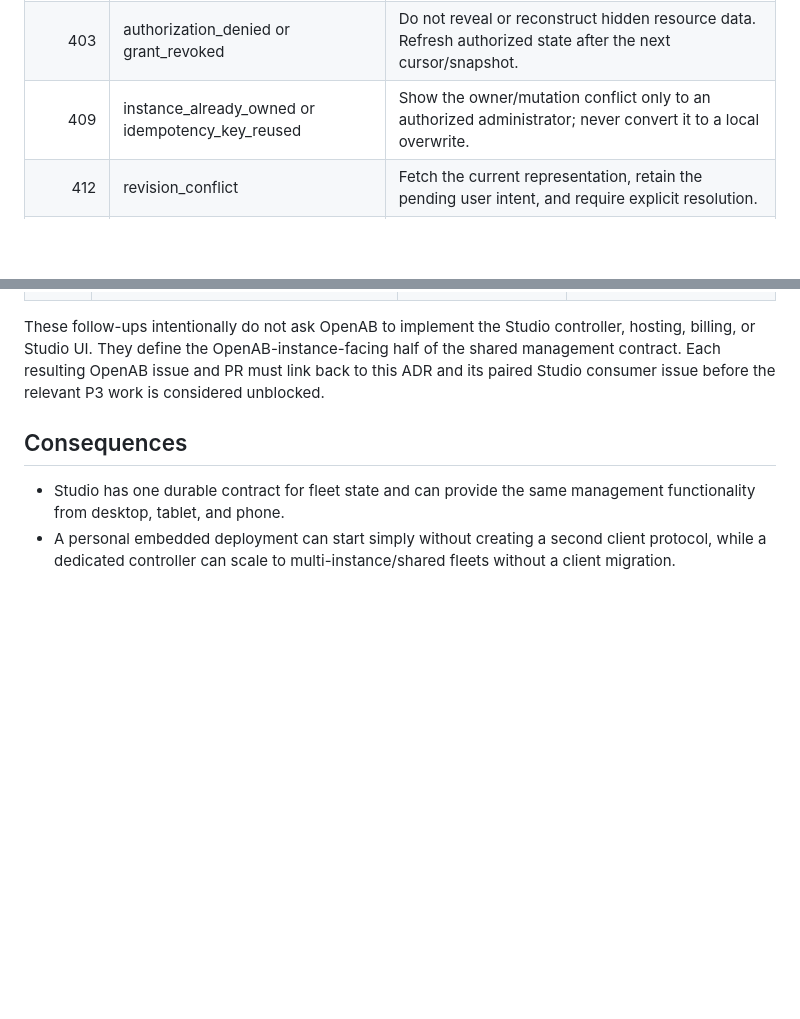
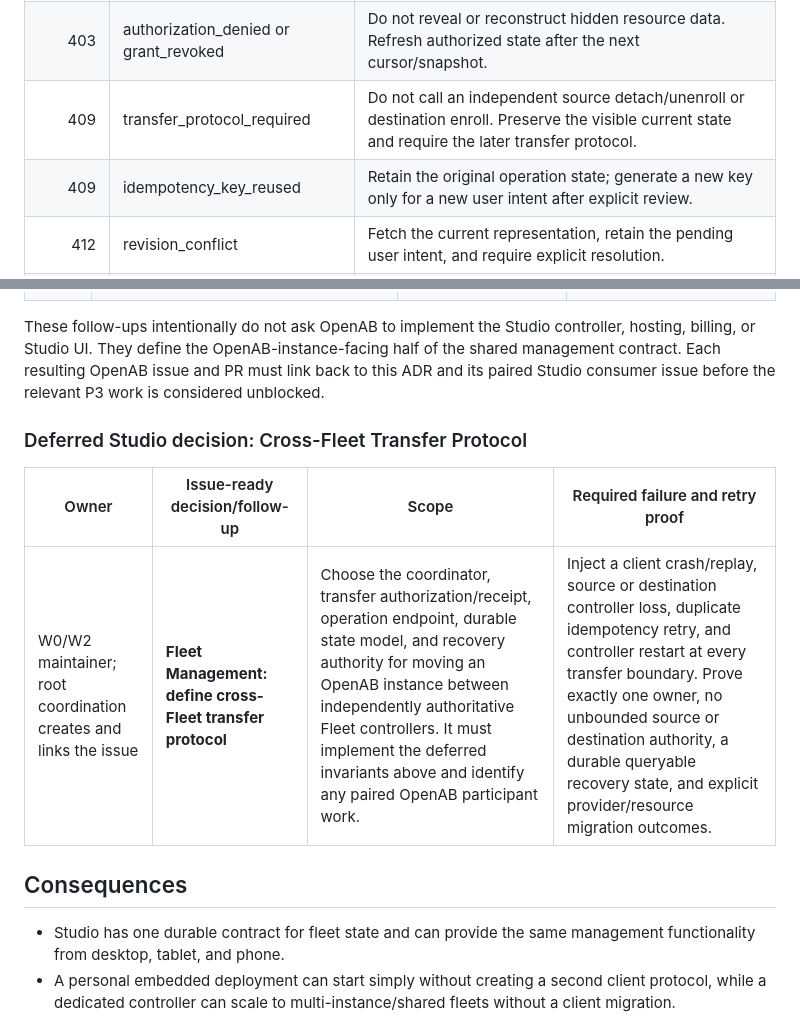
Before and after one commit to canyugs/openab-studio, a Markdown page: docs/adr/fleet-management-api-controller-topology.md, 2 parts joined by grey strips. Rendered like a GitHub page; blank space fills up the shorter version.

```diff
--- a/docs/adr/fleet-management-api-controller-topology.md
+++ b/docs/adr/fleet-management-api-controller-topology.md
@@ -324,7 +341,8 @@ or resynchronization is required.
 |---:|---|---|
 | 401 | unauthenticated or credential_revoked | Do not retry with the same credential. Reauthenticate; a revoked device also clears the Fleet from active UI state. |
 | 403 | authorization_denied or grant_revoked | Do not reveal or reconstruct hidden resource data. Refresh authorized state after the next cursor/snapshot. |
-| 409 | instance_already_owned or idempotency_key_reused | Show the owner/mutation conflict only to an authorized administrator; never convert it to a local overwrite. |
+| 409 | transfer_protocol_required | Do not call an independent source detach/unenroll or destination enroll. Preserve the visible current state and require the later transfer protocol. |
+| 409 | idempotency_key_reused | Retain the original operation state; generate a new key only for a new user intent after explicit review. |
 | 412 | revision_conflict | Fetch the current representation, retain the pending user intent, and require explicit resolution. |
 | 428 | precondition_required | Retry only after attaching the required current revision or create precondition. |
 | 410 | cursor_expired | Fetch the supplied authorized snapshot and resume from its cursor. |
@@ -427,6 +445,12 @@ billing, or Studio UI. They define the OpenAB-instance-facing half of the shared
 contract. Each resulting OpenAB issue and PR must link back to this ADR and its paired Studio
 consumer issue before the relevant P3 work is considered unblocked.
 
+### Deferred Studio decision: Cross-Fleet Transfer Protocol
+
+| Owner | Issue-ready decision/follow-up | Scope | Required failure and retry proof |
+|---|---|---|---|
+| W0/W2 maintainer; root coordination creates and links the issue | **Fleet Management: define cross-Fleet transfer protocol** | Choose the coordinator, transfer authorization/receipt, operation endpoint, durable state model, and recovery authority for moving an OpenAB instance between independently authoritative Fleet controllers. It must implement the deferred invariants above and identify any paired OpenAB participant work. | Inject a client crash/replay, source or destination controller loss, duplicate idempotency retry, and controller restart at every transfer boundary. Prove exactly one owner, no unbounded source or destination authority, a durable queryable recovery state, and explicit provider/resource migration outcomes. |
+
 ## Consequences
 
 - Studio has one durable contract for fleet state and can provide the same management functionality
```
Also changed, not shown: other parts of docs/adr/fleet-management-api-controller-topology.md (+32 -11 lines).
